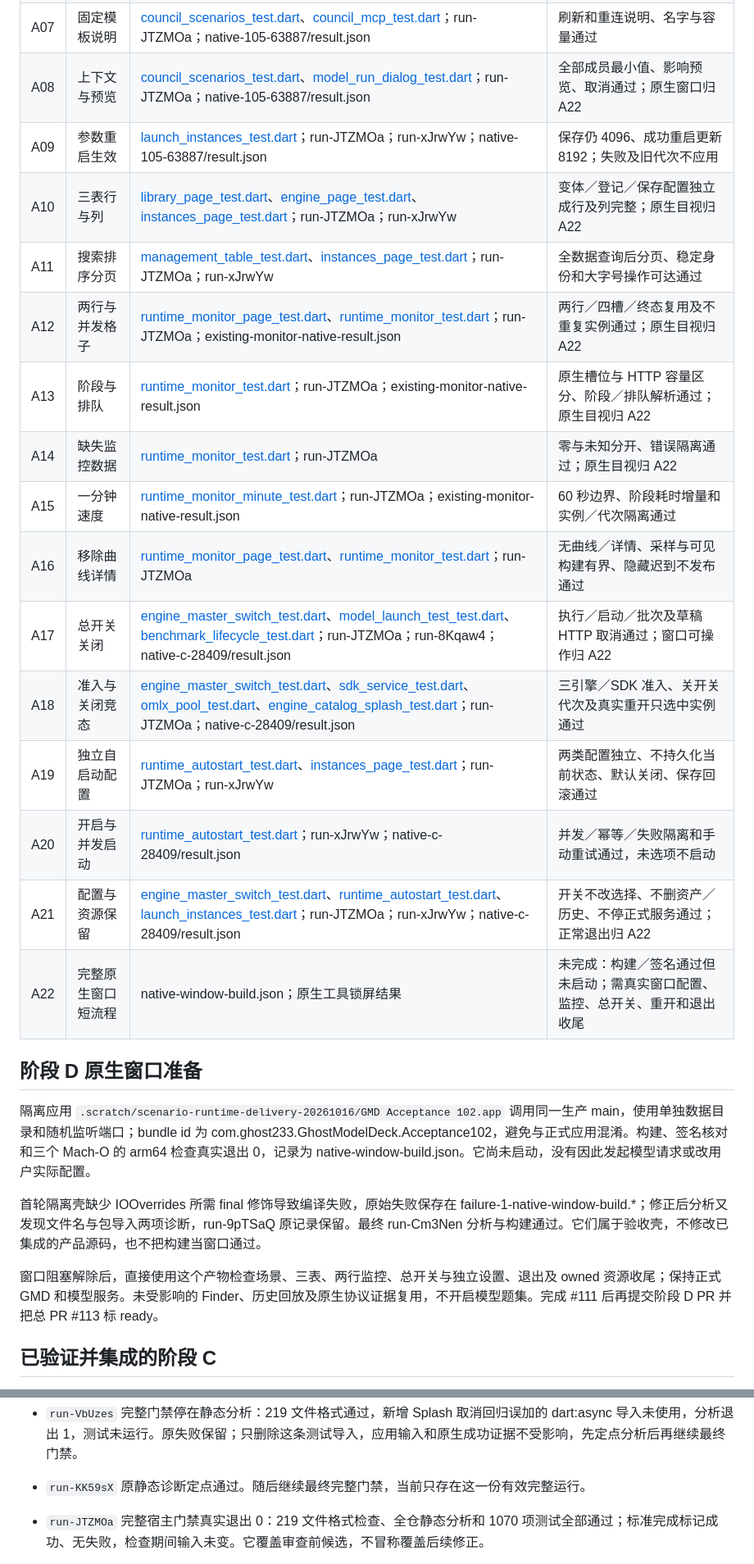
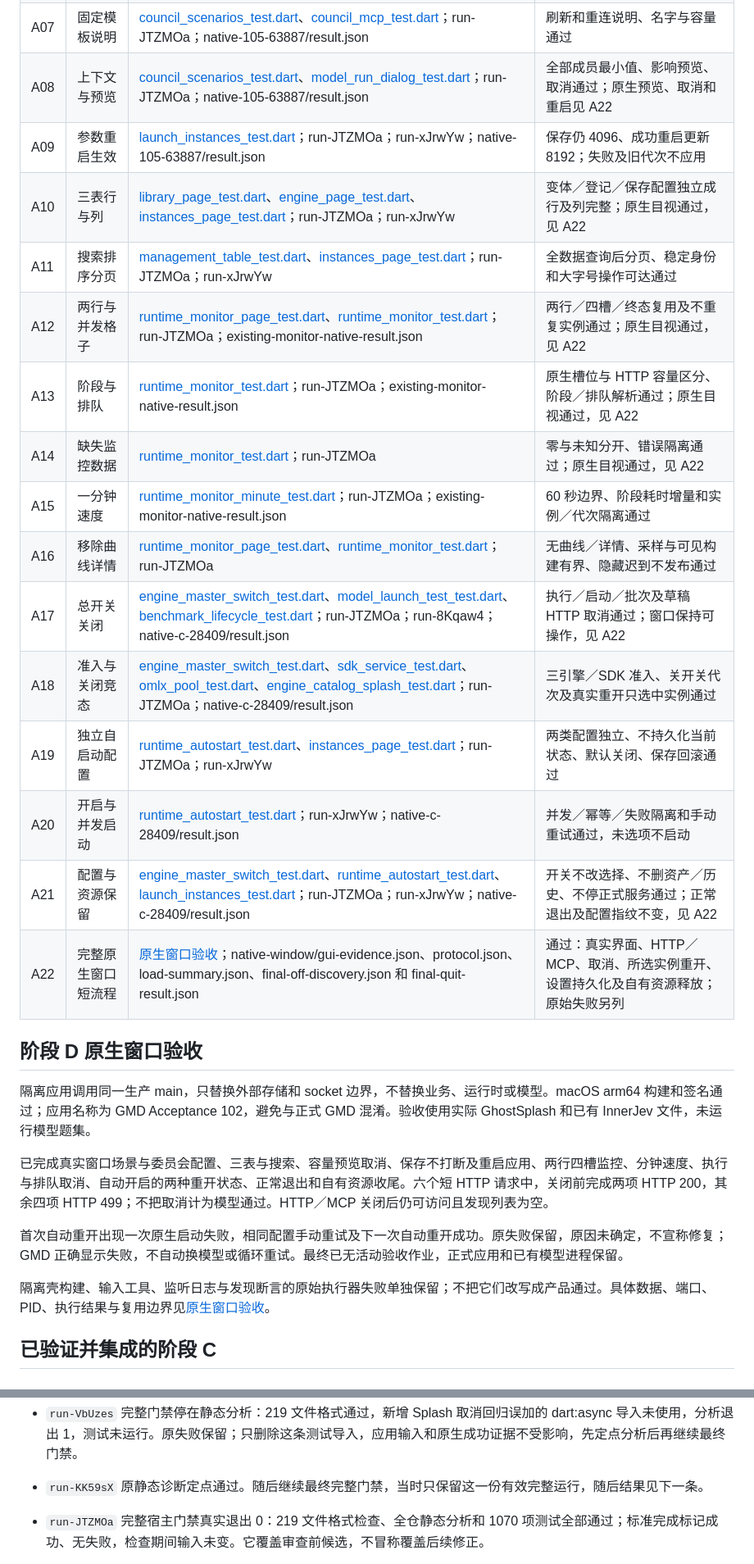
Before and after one commit to Ghost233/GhostModelDeck, a Markdown page: docs/verification/scenario-runtime-controls-delivery.md, 2 parts joined by grey strips. Shown at 82% size. Drawn GitHub-style.

```diff
--- a/docs/verification/scenario-runtime-controls-delivery.md
+++ b/docs/verification/scenario-runtime-controls-delivery.md
@@ -58,29 +58,31 @@
 | A05 | 委员会可用性 | [council_scenarios_test.dart](../../test/council_scenarios_test.dart)；run-JTZMOa；native-105-63887/result.json | 全部成员固定容量及至少一成员可用的 partial 通过 |
 | A06 | 场景文字边界 | [mcp_page_test.dart](../../test/mcp_page_test.dart)；run-JTZMOa | 编辑说明只保存，不启动／探测模型；业务和 Widget 通过 |
 | A07 | 固定模板说明 | [council_scenarios_test.dart](../../test/council_scenarios_test.dart)、[council_mcp_test.dart](../../test/council_mcp_test.dart)；run-JTZMOa；native-105-63887/result.json | 刷新和重连说明、名字与容量通过 |
-| A08 | 上下文与预览 | [council_scenarios_test.dart](../../test/council_scenarios_test.dart)、[model_run_dialog_test.dart](../../test/model_run_dialog_test.dart)；run-JTZMOa；native-105-63887/result.json | 全部成员最小值、影响预览、取消通过；原生窗口归 A22 |
+| A08 | 上下文与预览 | [council_scenarios_test.dart](../../test/council_scenarios_test.dart)、[model_run_dialog_test.dart](../../test/model_run_dialog_test.dart)；run-JTZMOa；native-105-63887/result.json | 全部成员最小值、影响预览、取消通过；原生预览、取消和重启见 A22 |
 | A09 | 参数重启生效 | [launch_instances_test.dart](../../test/launch_instances_test.dart)；run-JTZMOa；run-xJrwYw；native-105-63887/result.json | 保存仍 4096、成功重启更新 8192；失败及旧代次不应用 |
-| A10 | 三表行与列 | [library_page_test.dart](../../test/library_page_test.dart)、[engine_page_test.dart](../../test/engine_page_test.dart)、[instances_page_test.dart](../../test/instances_page_test.dart)；run-JTZMOa；run-xJrwYw | 变体／登记／保存配置独立成行及列完整；原生目视归 A22 |
+| A10 | 三表行与列 | [library_page_test.dart](../../test/library_page_test.dart)、[engine_page_test.dart](../../test/engine_page_test.dart)、[instances_page_test.dart](../../test/instances_page_test.dart)；run-JTZMOa；run-xJrwYw | 变体／登记／保存配置独立成行及列完整；原生目视通过，见 A22 |
 | A11 | 搜索排序分页 | [management_table_test.dart](../../test/management_table_test.dart)、[instances_page_test.dart](../../test/instances_page_test.dart)；run-JTZMOa；run-xJrwYw | 全数据查询后分页、稳定身份和大字号操作可达通过 |
-| A12 | 两行与并发格子 | [runtime_monitor_page_test.dart](../../test/runtime_monitor_page_test.dart)、[runtime_monitor_test.dart](../../test/runtime_monitor_test.dart)；run-JTZMOa；existing-monitor-native-result.json | 两行／四槽／终态复用及不重复实例通过；原生目视归 A22 |
-| A13 | 阶段与排队 | [runtime_monitor_test.dart](../../test/runtime_monitor_test.dart)；run-JTZMOa；existing-monitor-native-result.json | 原生槽位与 HTTP 容量区分、阶段／排队解析通过；原生目视归 A22 |
-| A14 | 缺失监控数据 | [runtime_monitor_test.dart](../../test/runtime_monitor_test.dart)；run-JTZMOa | 零与未知分开、错误隔离通过；原生目视归 A22 |
+| A12 | 两行与并发格子 | [runtime_monitor_page_test.dart](../../test/runtime_monitor_page_test.dart)、[runtime_monitor_test.dart](../../test/runtime_monitor_test.dart)；run-JTZMOa；existing-monitor-native-result.json | 两行／四槽／终态复用及不重复实例通过；原生目视通过，见 A22 |
+| A13 | 阶段与排队 | [runtime_monitor_test.dart](../../test/runtime_monitor_test.dart)；run-JTZMOa；existing-monitor-native-result.json | 原生槽位与 HTTP 容量区分、阶段／排队解析通过；原生目视通过，见 A22 |
+| A14 | 缺失监控数据 | [runtime_monitor_test.dart](../../test/runtime_monitor_test.dart)；run-JTZMOa | 零与未知分开、错误隔离通过；原生目视通过，见 A22 |
 | A15 | 一分钟速度 | [runtime_monitor_minute_test.dart](../../test/runtime_monitor_minute_test.dart)；run-JTZMOa；existing-monitor-native-result.json | 60 秒边界、阶段耗时增量和实例／代次隔离通过 |
 | A16 | 移除曲线详情 | [runtime_monitor_page_test.dart](../../test/runtime_monitor_page_test.dart)、[runtime_monitor_test.dart](../../test/runtime_monitor_test.dart)；run-JTZMOa | 无曲线／详情、采样与可见构建有界、隐藏迟到不发布通过 |
-| A17 | 总开关关闭 | [engine_master_switch_test.dart](../../test/engine_master_switch_test.dart)、[model_launch_test_test.dart](../../test/model_launch_test_test.dart)、[benchmark_lifecycle_test.dart](../../test/benchmark_lifecycle_test.dart)；run-JTZMOa；run-8Kqaw4；native-c-28409/result.json | 执行／启动／批次及草稿 HTTP 取消通过；窗口可操作归 A22 |
+| A17 | 总开关关闭 | [engine_master_switch_test.dart](../../test/engine_master_switch_test.dart)、[model_launch_test_test.dart](../../test/model_launch_test_test.dart)、[benchmark_lifecycle_test.dart](../../test/benchmark_lifecycle_test.dart)；run-JTZMOa；run-8Kqaw4；native-c-28409/result.json | 执行／启动／批次及草稿 HTTP 取消通过；窗口保持可操作，见 A22 |
 | A18 | 准入与关闭竞态 | [engine_master_switch_test.dart](../../test/engine_master_switch_test.dart)、[sdk_service_test.dart](../../test/sdk_service_test.dart)、[omlx_pool_test.dart](../../test/omlx_pool_test.dart)、[engine_catalog_splash_test.dart](../../test/engine_catalog_splash_test.dart)；run-JTZMOa；native-c-28409/result.json | 三引擎／SDK 准入、关开关代次及真实重开只选中实例通过 |
 | A19 | 独立自启动配置 | [runtime_autostart_test.dart](../../test/runtime_autostart_test.dart)、[instances_page_test.dart](../../test/instances_page_test.dart)；run-JTZMOa；run-xJrwYw | 两类配置独立、不持久化当前状态、默认关闭、保存回滚通过 |
 | A20 | 开启与并发启动 | [runtime_autostart_test.dart](../../test/runtime_autostart_test.dart)；run-xJrwYw；native-c-28409/result.json | 并发／幂等／失败隔离和手动重试通过，未选项不启动 |
-| A21 | 配置与资源保留 | [engine_master_switch_test.dart](../../test/engine_master_switch_test.dart)、[runtime_autostart_test.dart](../../test/runtime_autostart_test.dart)、[launch_instances_test.dart](../../test/launch_instances_test.dart)；run-JTZMOa；run-xJrwYw；native-c-28409/result.json | 开关不改选择、不删资产／历史、不停正式服务通过；正常退出归 A22 |
-| A22 | 完整原生窗口短流程 | native-window-build.json；原生工具锁屏结果 | 未完成：构建／签名通过但未启动；需真实窗口配置、监控、总开关、重开和退出收尾 |
+| A21 | 配置与资源保留 | [engine_master_switch_test.dart](../../test/engine_master_switch_test.dart)、[runtime_autostart_test.dart](../../test/runtime_autostart_test.dart)、[launch_instances_test.dart](../../test/launch_instances_test.dart)；run-JTZMOa；run-xJrwYw；native-c-28409/result.json | 开关不改选择、不删资产／历史、不停正式服务通过；正常退出及配置指纹不变，见 A22 |
+| A22 | 完整原生窗口短流程 | [原生窗口验收](scenario-runtime-controls-native-window.md)；native-window/gui-evidence.json、protocol.json、load-summary.json、final-off-discovery.json 和 final-quit-result.json | 通过：真实界面、HTTP／MCP、取消、所选实例重开、设置持久化及自有资源释放；原始失败另列 |
 
-## 阶段 D 原生窗口准备
+## 阶段 D 原生窗口验收
 
-隔离应用 `.scratch/scenario-runtime-delivery-20261016/GMD Acceptance 102.app` 调用同一生产 main，使用单独数据目录和随机监听端口；bundle id 为 com.ghost233.GhostModelDeck.Acceptance102，避免与正式应用混淆。构建、签名核对和三个 Mach-O 的 arm64 检查真实退出 0，记录为 native-window-build.json。它尚未启动，没有因此发起模型请求或改用户实际配置。
+隔离应用调用同一生产 main，只替换外部存储和 socket 边界，不替换业务、运行时或模型。macOS arm64 构建和签名通过；应用名称为 GMD Acceptance 102，避免与正式 GMD 混淆。验收使用实际 GhostSplash 和已有 InnerJev 文件，未运行模型题集。
 
-首轮隔离壳缺少 IOOverrides 所需 final 修饰导致编译失败，原始失败保存在 failure-1-native-window-build.*；修正后分析又发现文件名与包导入两项诊断，run-9pTSaQ 原记录保留。最终 run-Cm3Nen 分析与构建通过。它们属于验收壳，不修改已集成的产品源码，也不把构建当窗口通过。
+已完成真实窗口场景与委员会配置、三表与搜索、容量预览取消、保存不打断及重启应用、两行四槽监控、分钟速度、执行与排队取消、自动开启的两种重开状态、正常退出和自有资源收尾。六个短 HTTP 请求中，关闭前完成两项 HTTP 200，其余四项 HTTP 499；不把取消计为模型通过。HTTP／MCP 关闭后仍可访问且发现列表为空。
 
-窗口阻塞解除后，直接使用这个产物检查场景、三表、两行监控、总开关与独立设置、退出及 owned 资源收尾；保持正式 GMD 和模型服务。未受影响的 Finder、历史回放及原生协议证据复用，不开启模型题集。完成 #111 后再提交阶段 D PR 并把总 PR #113 标 ready。
+首次自动重开出现一次原生启动失败，相同配置手动重试及下一次自动重开成功。原失败保留，原因未确定，不宣称修复；GMD 正确显示失败，不自动换模型或循环重试。最终已无活动验收作业，正式应用和已有模型进程保留。
+
+隔离壳构建、输入工具、监听日志与发现断言的原始执行器失败单独保留；不把它们改写成产品通过。具体数据、端口、PID、执行结果与复用边界见[原生窗口验收](scenario-runtime-controls-native-window.md)。
 
 ## 已验证并集成的阶段 C
 
@@ -244,7 +246,7 @@ PR #115 已合入 dev，合并提交 `6026b0c7f1c5db436873db3cb22c48f12640009f`
 - `run-3N82yR` 四份受影响网关模块 49 项全部通过。原生发现的取消缺口已关闭，没有已知门禁前待修复项。
 - #109 切片已进入候选后推进 #110，同阶段负责人已登记为 Ghost233。两工单仍 OPEN，待阶段 C 完整验收、提交、复审及 PR 集成后关闭。
 - `run-VbUzes` 完整门禁停在静态分析：219 文件格式通过，新增 Splash 取消回归误加的 dart:async 导入未使用，分析退出 1，测试未运行。原失败保留；只删除这条测试导入，应用输入和原生成功证据不受影响，先定点分析后再继续最终门禁。
-- `run-KK59sX` 原静态诊断定点通过。随后继续最终完整门禁，当前只存在这一份有效完整运行。
+- `run-KK59sX` 原静态诊断定点通过。随后继续最终完整门禁，当时只保留这一份有效完整运行，随后结果见下一条。
 - `run-JTZMOa` 完整宿主门禁真实退出 0：219 文件格式检查、全仓静态分析和 1070 项测试全部通过；标准完成标记成功、无失败，检查期间输入未变。它覆盖审查前候选，不冒称覆盖后续修正。
 - R-C-SPEC-01：将页面与自启动共用的资源准备移入已有 LaunchInstances 业务所有者后，`run-gpBgyx` 精确复现一处目录失效阻止有效实例启动；原扫描诊断保留，已去除全局抛错，先定点复验。此前 `run-phiQpi` 是新增用例插入脚本锚点失败导致无匹配，退出 79，不算产品红灯或通过。
 - `run-1iXvzc` 原始部分目录失效回归通过，有效实例启动且缺资源实例单独报错；`run-weIaIj` 三份增量文件分析通过。当前与完整门禁相比只变化 main.dart、launch_instances.dart 和新增该用例的 runtime_autostart_test.dart；通过恢复原准备方法后重新计算 SHA，确认 main 其余代码和 LaunchInstances 既有启动／停止／参数路径逐字未变。范围证明为 `stage-c-review-delta-scope.json`，原生协议成功证据按未受影响路径保留；新准备入口和全部调用者由受影响回归补验。
```
Also changed, not shown: other parts of docs/verification/scenario-runtime-controls-delivery.md (+8 -8 lines), docs/verification/scenario-runtime-controls-final-review.md (+12 -6 lines), docs/verification/scenario-runtime-controls-native-window.md (added, +72 -0 lines).
